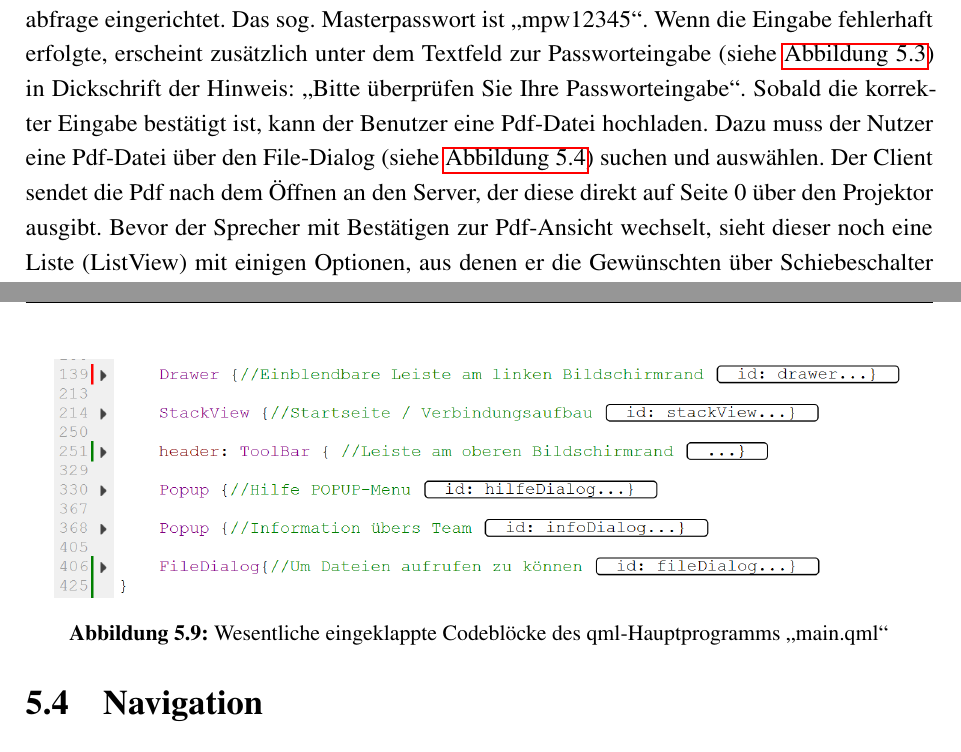
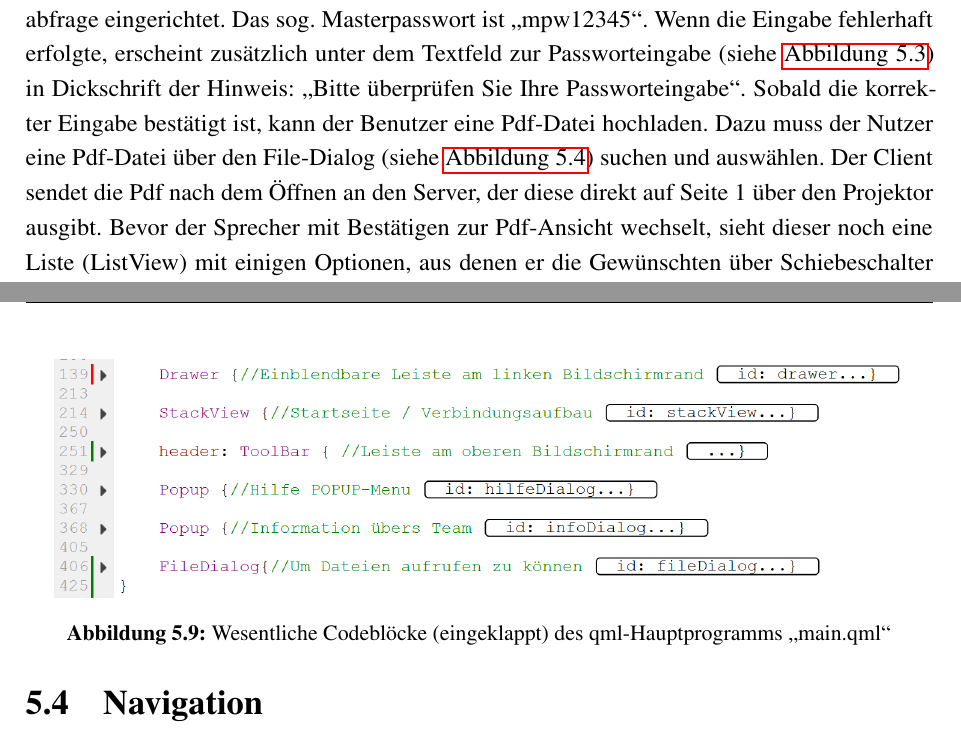
Before and after one commit to BeckmaR/EmbeddedMultimediaSS2016, a LaTeX document (doc/latex/documentation.tex, which reads doc/latex/GUI/gui.tex): two parts of pages 18 and 23 of 39, joined at a grey line, cut so that both start at the same text. Compiled offline with pdfLaTeX.

Commit message:
- Seite 1 statt Seite 0

```diff
--- a/doc/latex/GUI/gui.tex
+++ b/doc/latex/GUI/gui.tex
@@ -69,7 +69,7 @@ Des Weiteren kann der Benutzer nach Eingabe der gültigen IP-Adresse eine Verbin
 Nach erfolgreichem Verbindungsaufbau wechselt die Ansicht in zur Rollenauswahl. Ein Label zeigt diese Position mittig der oberen Leiste (Toolbar) an (siehe \autoref{client:Rollenauswahl+S-Voreinstellungen}).
 In dieser Toolbar befindet sich nun zusätzlich ein grüner nach links ausgerichteter Pfeil, um zur vorherigen Ansicht zu wechseln. Die Rollenwahl ist wiederholbar und somit korrigierbar, aber unumgänglich implementiert, da weitere Einstellung und Möglichkeiten auf dieser Entscheidung aufbauen.
 \paragraph{Voreinstellungen als Sprecher}$\;$\\
-Der Sprecher muss sich zunächst als solcher bei dem Server registrieren. Dazu ist eine Passwortabfrage eingerichtet. Das sog. Masterpasswort ist "`mpw12345"'. Wenn die Eingabe fehlerhaft erfolgte, erscheint zusätzlich unter dem Textfeld zur Passworteingabe (siehe \autoref{client:Rollenauswahl+S-Voreinstellungen}) in Dickschrift der Hinweis: "`Bitte überprüfen Sie Ihre Passworteingabe"'. Sobald die korrekter Eingabe bestätigt ist, kann der Benutzer eine Pdf-Datei hochladen. Dazu muss der Nutzer eine Pdf-Datei über den File-Dialog (siehe \autoref{client:FileDialog}) suchen und auswählen. Der Client sendet die Pdf nach dem Öffnen an den Server, der diese direkt auf Seite 0 über den Projektor ausgibt. Bevor der Sprecher mit Bestätigen zur Pdf-Ansicht wechselt, sieht dieser noch eine Liste (ListView) mit einigen Optionen, aus denen er die Gewünschten über Schiebeschalter (SwitchDelegates) auswählen kann. Mit dem grünen Pfeil wechselt die Ansicht diesmal zurück zur Rollenwahl.
+Der Sprecher muss sich zunächst als solcher bei dem Server registrieren. Dazu ist eine Passwortabfrage eingerichtet. Das sog. Masterpasswort ist "`mpw12345"'. Wenn die Eingabe fehlerhaft erfolgte, erscheint zusätzlich unter dem Textfeld zur Passworteingabe (siehe \autoref{client:Rollenauswahl+S-Voreinstellungen}) in Dickschrift der Hinweis: "`Bitte überprüfen Sie Ihre Passworteingabe"'. Sobald die korrekter Eingabe bestätigt ist, kann der Benutzer eine Pdf-Datei hochladen. Dazu muss der Nutzer eine Pdf-Datei über den File-Dialog (siehe \autoref{client:FileDialog}) suchen und auswählen. Der Client sendet die Pdf nach dem Öffnen an den Server, der diese direkt auf Seite 1 über den Projektor ausgibt. Bevor der Sprecher mit Bestätigen zur Pdf-Ansicht wechselt, sieht dieser noch eine Liste (ListView) mit einigen Optionen, aus denen er die Gewünschten über Schiebeschalter (SwitchDelegates) auswählen kann. Mit dem grünen Pfeil wechselt die Ansicht diesmal zurück zur Rollenwahl.
 
 \begin{figure}[ht!]
 	\centering
@@ -172,7 +172,7 @@ Für eine gute Übersicht über den Code bietet der Ct-Creator die Möglichkeit,
 \begin{figure}[ht!]
 	\centering
 	\includegraphics[scale=0.8]{GUI/Bilder/qml-main-Codeausschnitt.PNG}
-	\caption{Wesentliche eingeklappte Codebl\"ocke des qml-Hauptprogramms "`main.qml"' {\tiny}}
+	\caption{Wesentliche Codebl\"ocke (eingeklappt) des qml-Hauptprogramms "`main.qml"' {\tiny}}
 	\label{client:codeausschnitt-main.qml}
 \end{figure}
 
```
